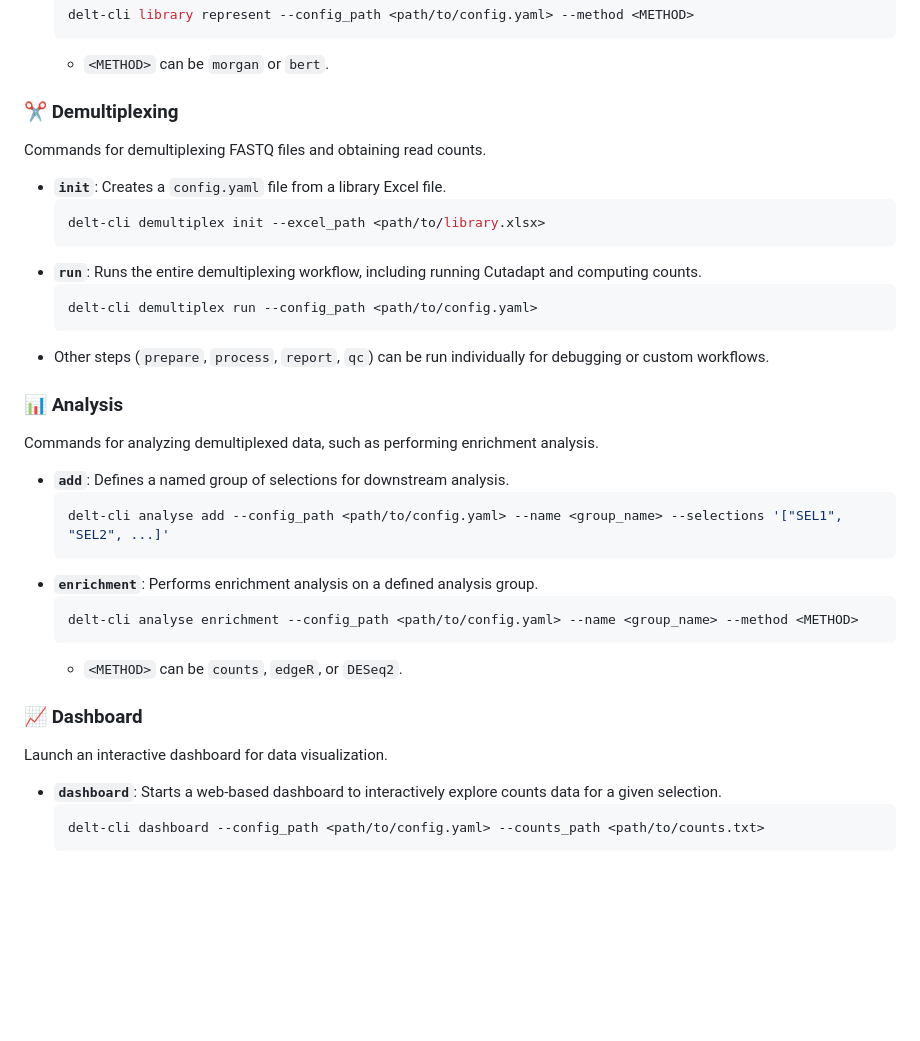
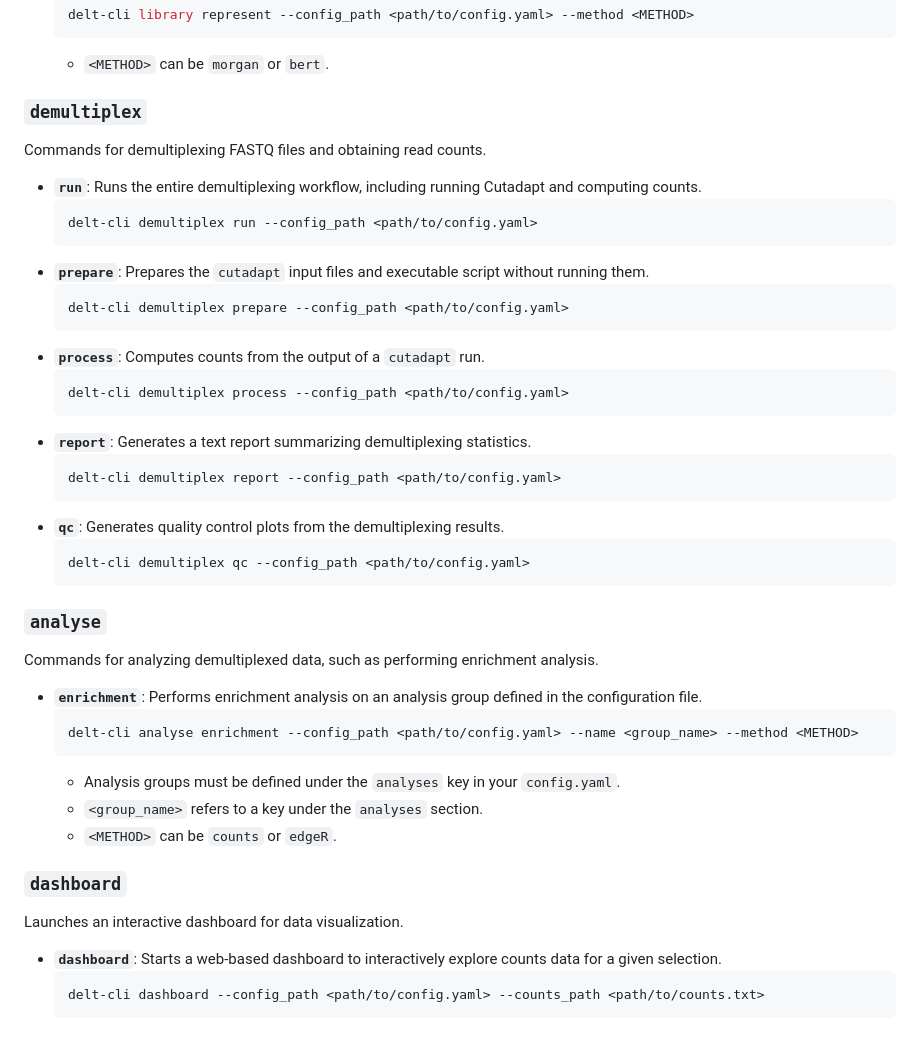
Before and after one commit to DELTechnology/delt-core, a Markdown page: README.md, the part around the change printed below. GitHub-like rendering; blank space fills up the shorter version.

````diff
--- a/README.md
+++ b/README.md
@@ -159,34 +170,43 @@ Commands for library enumeration, and chemical property and representation calcu
   ```
   - `<METHOD>` can be `morgan` or `bert`.
 
-### ✂️ Demultiplexing
+### `demultiplex`
 Commands for demultiplexing FASTQ files and obtaining read counts.
 
-- **`init`**: Creates a `config.yaml` file from a library Excel file.
-  ```bash
-  delt-cli demultiplex init --excel_path <path/to/library.xlsx>
-  ```
 - **`run`**: Runs the entire demultiplexing workflow, including running Cutadapt and computing counts.
   ```bash
   delt-cli demultiplex run --config_path <path/to/config.yaml>
   ```
-- Other steps (`prepare`, `process`, `report`, `qc`) can be run individually for debugging or custom workflows.
+- **`prepare`**: Prepares the `cutadapt` input files and executable script without running them.
+  ```bash
+  delt-cli demultiplex prepare --config_path <path/to/config.yaml>
+  ```
+- **`process`**: Computes counts from the output of a `cutadapt` run.
+  ```bash
+  delt-cli demultiplex process --config_path <path/to/config.yaml>
+  ```
+- **`report`**: Generates a text report summarizing demultiplexing statistics.
+  ```bash
+  delt-cli demultiplex report --config_path <path/to/config.yaml>
+  ```
+- **`qc`**: Generates quality control plots from the demultiplexing results.
+  ```bash
+  delt-cli demultiplex qc --config_path <path/to/config.yaml>
+  ```
 
-### 📊 Analysis
+### `analyse`
 Commands for analyzing demultiplexed data, such as performing enrichment analysis.
 
-- **`add`**: Defines a named group of selections for downstream analysis.
-  ```bash
-  delt-cli analyse add --config_path <path/to/config.yaml> --name <group_name> --selections '["SEL1", "SEL2", ...]'
-  ```
-- **`enrichment`**: Performs enrichment analysis on a defined analysis group.
+- **`enrichment`**: Performs enrichment analysis on an analysis group defined in the configuration file.
   ```bash
   delt-cli analyse enrichment --config_path <path/to/config.yaml> --name <group_name> --method <METHOD>
   ```
-  - `<METHOD>` can be `counts`, `edgeR`, or `DESeq2`.
+  - Analysis groups must be defined under the `analyses` key in your `config.yaml`.
+  - `<group_name>` refers to a key under the `analyses` section.
+  - `<METHOD>` can be `counts` or `edgeR`.
 
-### 📈 Dashboard
-Launch an interactive dashboard for data visualization.
+### `dashboard`
+Launches an interactive dashboard for data visualization.
 
 - **`dashboard`**: Starts a web-based dashboard to interactively explore counts data for a given selection.
   ```bash
````
Also changed, not shown: other parts of README.md (+24 -13 lines), paper/protocols.md (+247 -262 lines).
